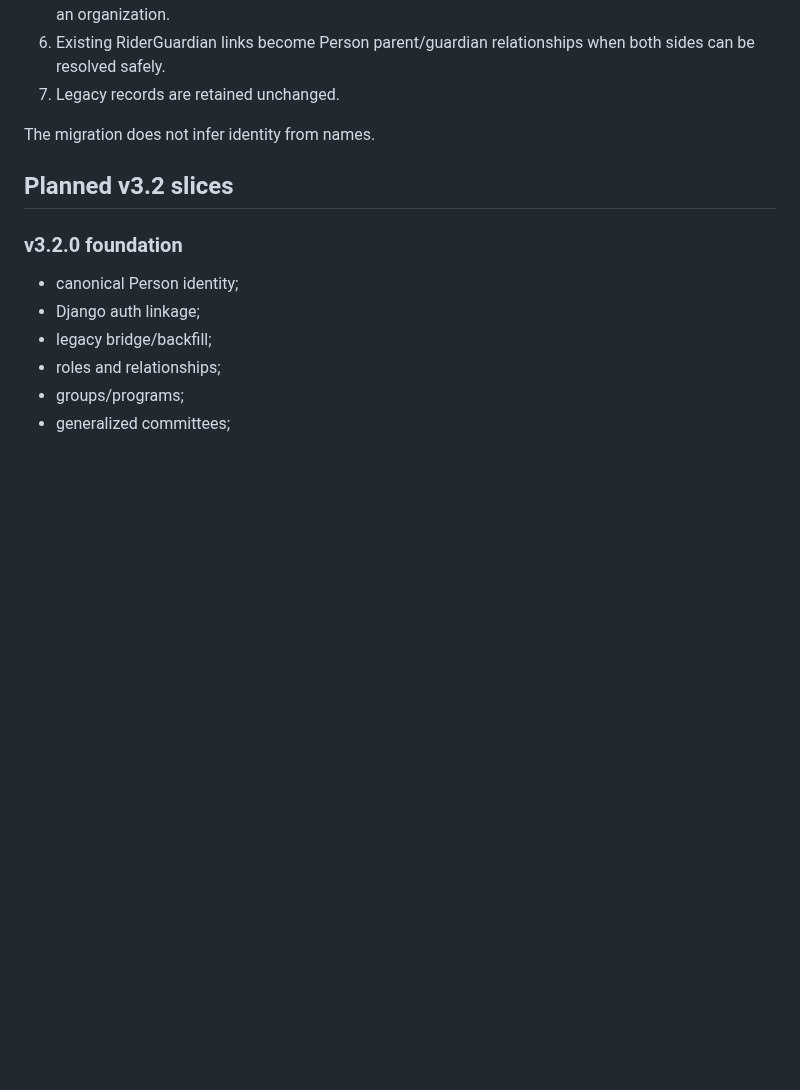
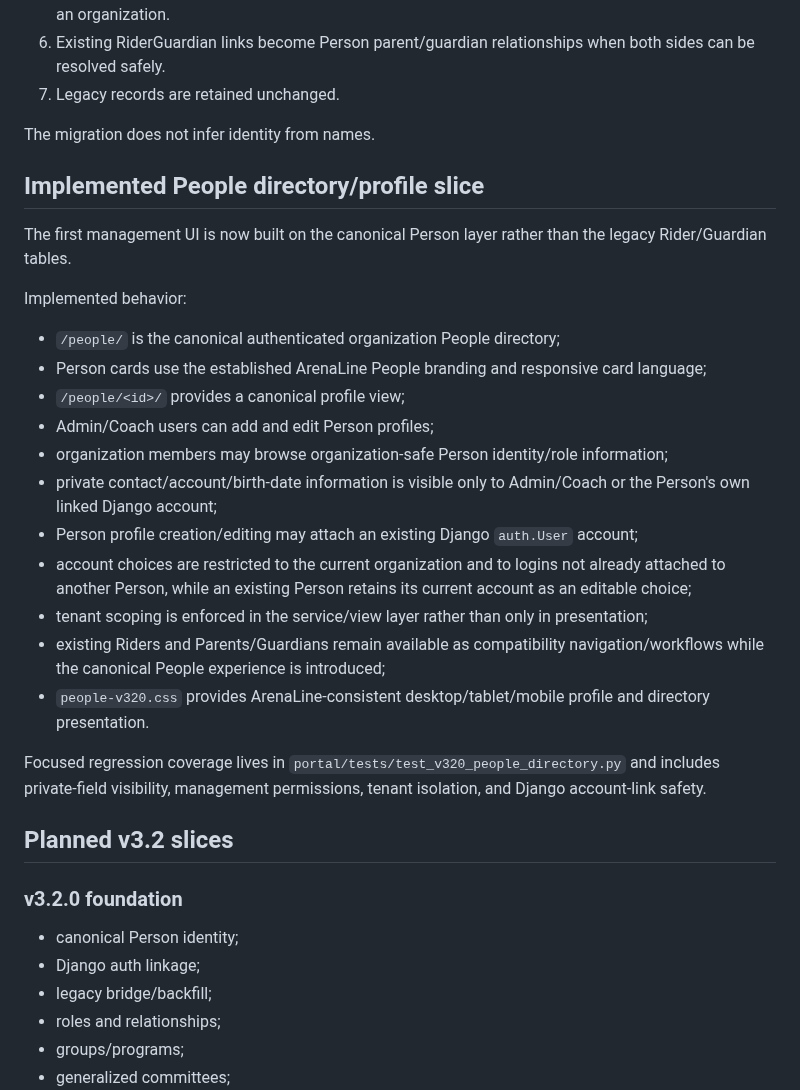
Before and after one commit to mcangeli/iea-team-portal, a Markdown page: docs/V3_2_0_PEOPLE_FOUNDATION.md, the part around the change. Rendered like a GitHub page; blank space fills up the shorter version.

Commit message:
docs: record v3.2 People directory slice

```diff
--- a/docs/V3_2_0_PEOPLE_FOUNDATION.md
+++ b/docs/V3_2_0_PEOPLE_FOUNDATION.md
@@ -159,6 +159,26 @@ It creates the new people/group/committee tables and then performs conservative
 
 The migration does not infer identity from names.
 
+## Implemented People directory/profile slice
+
+The first management UI is now built on the canonical Person layer rather than the legacy Rider/Guardian tables.
+
+Implemented behavior:
+
+- `/people/` is the canonical authenticated organization People directory;
+- Person cards use the established ArenaLine People branding and responsive card language;
+- `/people/<id>/` provides a canonical profile view;
+- Admin/Coach users can add and edit Person profiles;
+- organization members may browse organization-safe Person identity/role information;
+- private contact/account/birth-date information is visible only to Admin/Coach or the Person's own linked Django account;
+- Person profile creation/editing may attach an existing Django `auth.User` account;
+- account choices are restricted to the current organization and to logins not already attached to another Person, while an existing Person retains its current account as an editable choice;
+- tenant scoping is enforced in the service/view layer rather than only in presentation;
+- existing Riders and Parents/Guardians remain available as compatibility navigation/workflows while the canonical People experience is introduced;
+- `people-v320.css` provides ArenaLine-consistent desktop/tablet/mobile profile and directory presentation.
+
+Focused regression coverage lives in `portal/tests/test_v320_people_directory.py` and includes private-field visibility, management permissions, tenant isolation, and Django account-link safety.
+
 ## Planned v3.2 slices
 
 ### v3.2.0 foundation
```
